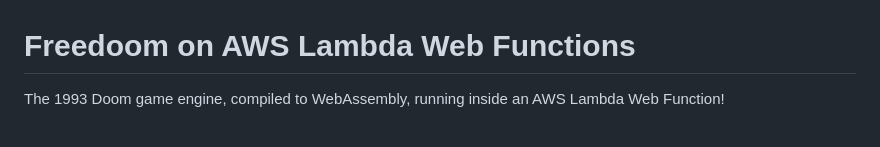
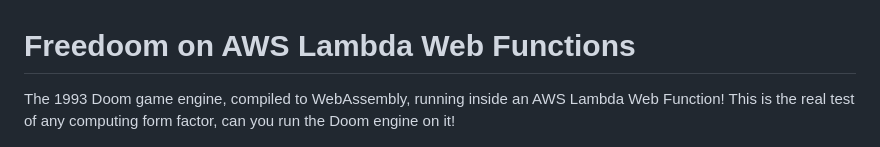
Before and after one commit to edodusi/freedoom-lambda-web-functions, a Markdown page: README.md, the part around the change. GitHub-like rendering.

Commit message:
Enhance README with additional project context
Expanded description of the Freedoom project to emphasize its significance.

```diff
--- a/README.md
+++ b/README.md
@@ -1,6 +1,6 @@
 # Freedoom on AWS Lambda Web Functions
 
-The 1993 Doom game engine, compiled to WebAssembly, running inside an AWS Lambda Web Function!
+The 1993 Doom game engine, compiled to WebAssembly, running inside an AWS Lambda Web Function! This is the real test of any computing form factor, can you run the Doom engine on it!
 
 ![A frame from the first Freedoom level, rendered by the engine](docs/screenshot.png)
 
```
